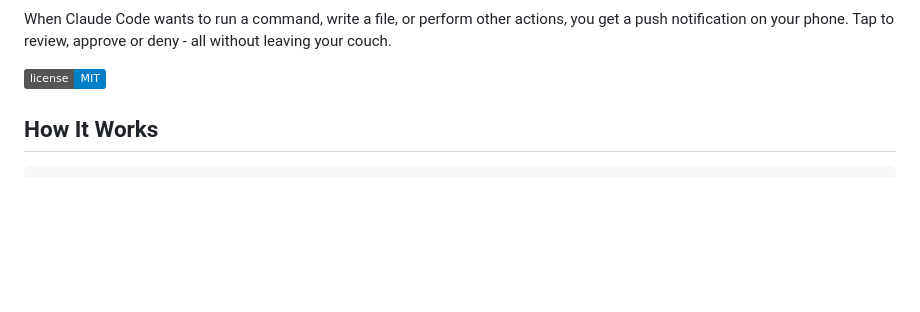
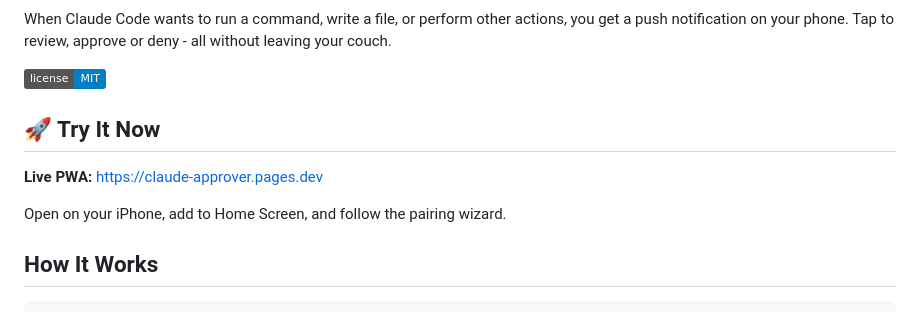
Before and after one commit to SerjoschDuering/claude-code-notifier, a Markdown page: README.md, the part around the change. GitHub-like rendering; badges without logos; blank space fills up the shorter version.

Commit message:
Add live PWA link to README
Adds "Try It Now" section with https://claude-approver.pages.dev link.
This helps establish legitimacy for the URL (was being flagged by LinkedIn).

Co-Authored-By: Claude Opus 4.5 <noreply@anthropic.com>

```diff
--- a/README.md
+++ b/README.md
@@ -7,6 +7,12 @@
 When Claude Code wants to run a command, write a file, or perform other actions, you get a push notification on your phone. Tap to review, approve or deny - all without leaving your couch.
 
 ![License](https://img.shields.io/badge/license-MIT-blue.svg)
+
+## 🚀 Try It Now
+
+**Live PWA:** [https://claude-approver.pages.dev](https://claude-approver.pages.dev)
+
+Open on your iPhone, add to Home Screen, and follow the pairing wizard.
 
 ## How It Works
 
```
